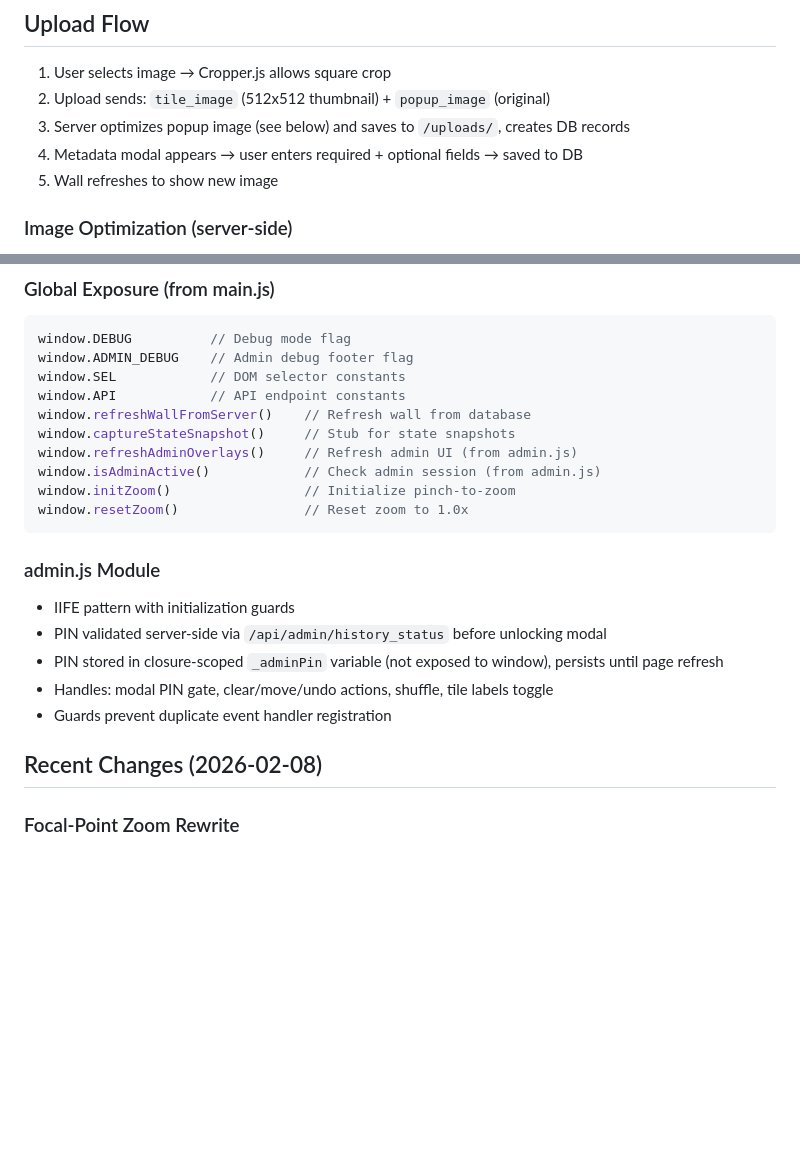
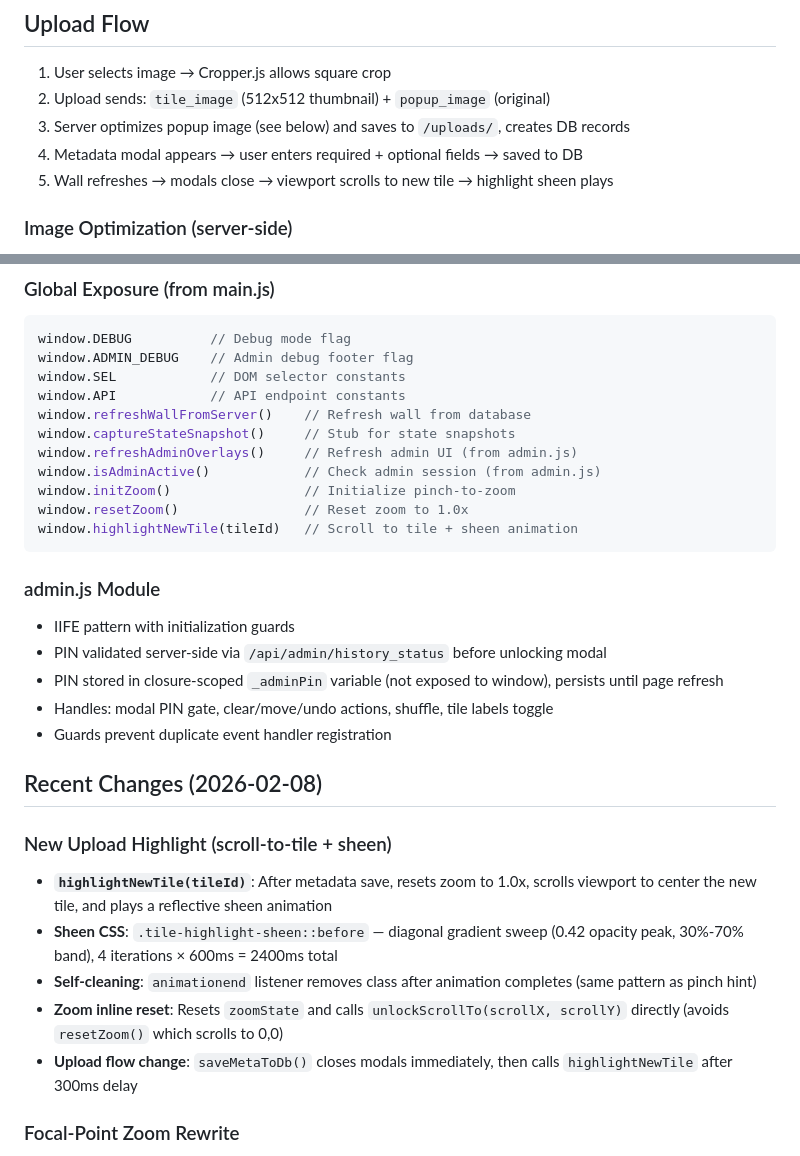
Before and after one commit to 989Daren/last_gallery, a Markdown page: CLAUDE.md, 2 parts joined by grey strips. Drawn GitHub-style; blank space fills up the shorter version.

Commit message:
Document new upload highlight sheen in CLAUDE.md
Co-Authored-By: Claude Opus 4.6 <noreply@anthropic.com>

````diff
--- a/CLAUDE.md
+++ b/CLAUDE.md
@@ -161,7 +161,7 @@ Tiles are classified by size and numbered sequentially:
 2. Upload sends: `tile_image` (512x512 thumbnail) + `popup_image` (original)
 3. Server optimizes popup image (see below) and saves to `/uploads/`, creates DB records
 4. Metadata modal appears → user enters required + optional fields → saved to DB
-5. Wall refreshes to show new image
+5. Wall refreshes → modals close → viewport scrolls to new tile → highlight sheen plays
 
 ### Image Optimization (server-side)
 - **Tile image**: Saved as-is (already 512x512 JPEG from client)
@@ -233,6 +233,7 @@ window.refreshAdminOverlays()     // Refresh admin UI (from admin.js)
 window.isAdminActive()            // Check admin session (from admin.js)
 window.initZoom()                 // Initialize pinch-to-zoom
 window.resetZoom()                // Reset zoom to 1.0x
+window.highlightNewTile(tileId)   // Scroll to tile + sheen animation
 ```
 
 ### admin.js Module
@@ -243,6 +244,13 @@ window.resetZoom()                // Reset zoom to 1.0x
 - Guards prevent duplicate event handler registration
 
 ## Recent Changes (2026-02-08)
+
+### New Upload Highlight (scroll-to-tile + sheen)
+- **`highlightNewTile(tileId)`**: After metadata save, resets zoom to 1.0x, scrolls viewport to center the new tile, and plays a reflective sheen animation
+- **Sheen CSS**: `.tile-highlight-sheen::before` — diagonal gradient sweep (0.42 opacity peak, 30%-70% band), 4 iterations × 600ms = 2400ms total
+- **Self-cleaning**: `animationend` listener removes class after animation completes (same pattern as pinch hint)
+- **Zoom inline reset**: Resets `zoomState` and calls `unlockScrollTo(scrollX, scrollY)` directly (avoids `resetZoom()` which scrolls to 0,0)
+- **Upload flow change**: `saveMetaToDb()` closes modals immediately, then calls `highlightNewTile` after 300ms delay
 
 ### Focal-Point Zoom Rewrite
 - **Replaced center-origin zoom** with unified focal-point model: content under fingers stays anchored during pinch. Seamless direction reversal within a single gesture.
````
